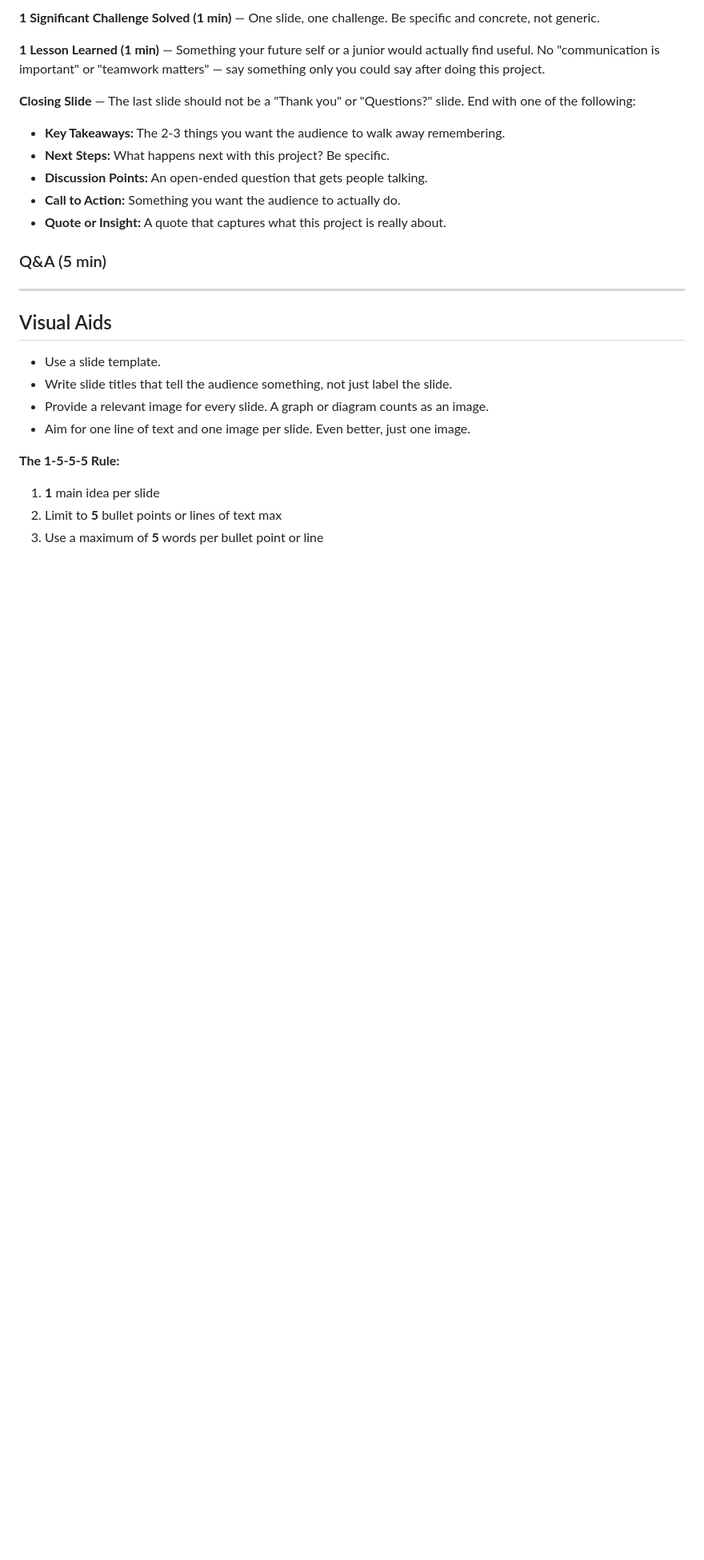
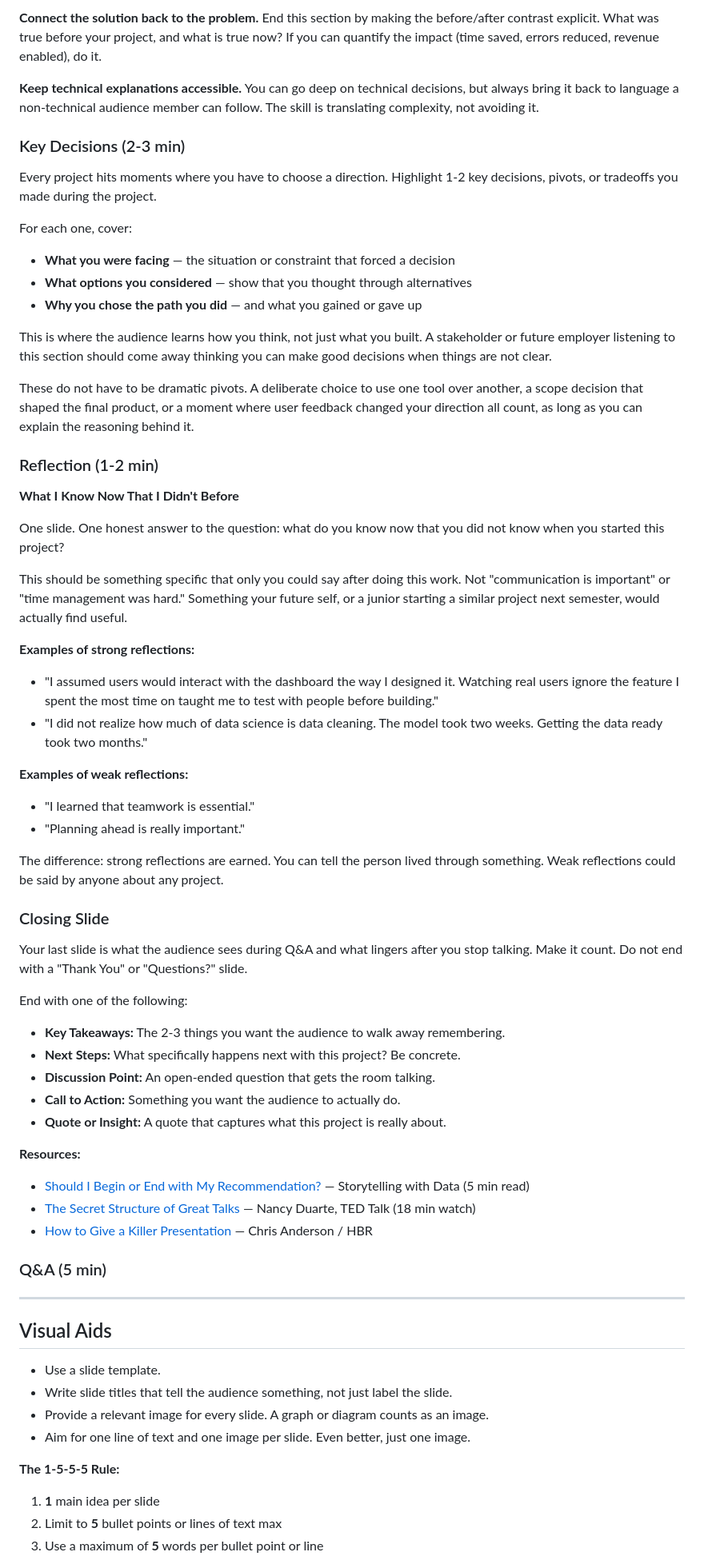
Before and after one commit to LMU-ISBA/isba-4797-s26, a Markdown page: project/final-presentation.md, the part around one of its changes. Shown at 80% size. Rendered like a GitHub page; blank space fills up the shorter version.

```diff
--- a/project/final-presentation.md
+++ b/project/final-presentation.md
@@ -173,15 +176,55 @@ Use a separate slide for each point below:
 
-**1 Significant Challenge Solved (1 min)** — One slide, one challenge. Be specific and concrete, not generic.
+**Connect the solution back to the problem.** End this section by making the before/after contrast explicit. What was true before your project, and what is true now? If you can quantify the impact (time saved, errors reduced, revenue enabled), do it.
 
-**1 Lesson Learned (1 min)** — Something your future self or a junior would actually find useful. No "communication is important" or "teamwork matters" — say something only you could say after doing this project.
+**Keep technical explanations accessible.** You can go deep on technical decisions, but always bring it back to language a non-technical audience member can follow. The skill is translating complexity, not avoiding it.
 
-**Closing Slide** — The last slide should not be a "Thank you" or "Questions?" slide. End with one of the following:
+### Key Decisions (2-3 min)
+
+Every project hits moments where you have to choose a direction. Highlight 1-2 key decisions, pivots, or tradeoffs you made during the project.
+
+For each one, cover:
+- **What you were facing** — the situation or constraint that forced a decision
+- **What options you considered** — show that you thought through alternatives
+- **Why you chose the path you did** — and what you gained or gave up
+
+This is where the audience learns how you think, not just what you built. A stakeholder or future employer listening to this section should come away thinking you can make good decisions when things are not clear.
+
+These do not have to be dramatic pivots. A deliberate choice to use one tool over another, a scope decision that shaped the final product, or a moment where user feedback changed your direction all count, as long as you can explain the reasoning behind it.
+
+### Reflection (1-2 min)
+
+**What I Know Now That I Didn't Before**
+
+One slide. One honest answer to the question: what do you know now that you did not know when you started this project?
+
+This should be something specific that only you could say after doing this work. Not "communication is important" or "time management was hard." Something your future self, or a junior starting a similar project next semester, would actually find useful.
+
+**Examples of strong reflections:**
+- "I assumed users would interact with the dashboard the way I designed it. Watching real users ignore the feature I spent the most time on taught me to test with people before building."
+- "I did not realize how much of data science is data cleaning. The model took two weeks. Getting the data ready took two months."
+
+**Examples of weak reflections:**
+- "I learned that teamwork is essential."
+- "Planning ahead is really important."
+
+The difference: strong reflections are earned. You can tell the person lived through something. Weak reflections could be said by anyone about any project.
+
+### Closing Slide
+
+Your last slide is what the audience sees during Q&A and what lingers after you stop talking. Make it count. Do not end with a "Thank You" or "Questions?" slide.
+
+End with one of the following:
 
 - **Key Takeaways:** The 2-3 things you want the audience to walk away remembering.
-- **Next Steps:** What happens next with this project? Be specific.
-- **Discussion Points:** An open-ended question that gets people talking.
+- **Next Steps:** What specifically happens next with this project? Be concrete.
+- **Discussion Point:** An open-ended question that gets the room talking.
 - **Call to Action:** Something you want the audience to actually do.
 - **Quote or Insight:** A quote that captures what this project is really about.
+
+**Resources:**
+- [Should I Begin or End with My Recommendation?](https://www.storytellingwithdata.com/blog/should-i-begin-or-end-with-my-recommendation) — Storytelling with Data (5 min read)
+- [The Secret Structure of Great Talks](https://www.ted.com/talks/nancy_duarte_the_secret_structure_of_great_talks) — Nancy Duarte, TED Talk (18 min watch)
+- [How to Give a Killer Presentation](https://hbr.org/2013/06/how-to-give-a-killer-presentation) — Chris Anderson / HBR
 
 ### Q&A (5 min)
 
```
Also changed, not shown: other parts of project/final-presentation.md (+29 -26 lines).
